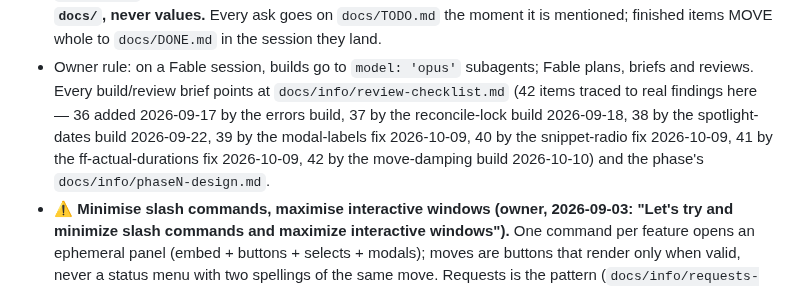
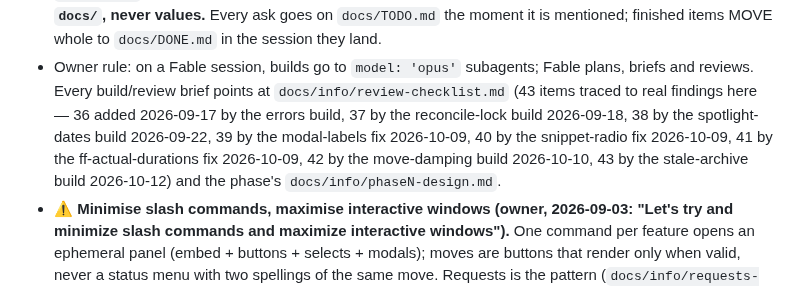
Before and after one commit to skymitch9/black-bloc, a Markdown page: CLAUDE.md, the part around the change. GitHub-like rendering.

```diff
--- a/CLAUDE.md
+++ b/CLAUDE.md
@@ -39,7 +39,7 @@ Thin on purpose. The living state is in `docs/` — **read `docs/README.md`,
   finished items MOVE whole to `docs/DONE.md` in the session they land.
 - Owner rule: on a Fable session, builds go to `model: 'opus'` subagents; Fable plans,
   briefs and reviews. Every build/review brief points at `docs/info/review-checklist.md`
-  (42 items traced to real findings here — 36 added 2026-09-17 by the errors build, 37 by the reconcile-lock build 2026-09-18, 38 by the spotlight-dates build 2026-09-22, 39 by the modal-labels fix 2026-10-09, 40 by the snippet-radio fix 2026-10-09, 41 by the ff-actual-durations fix 2026-10-09, 42 by the move-damping build 2026-10-10) and the phase's `docs/info/phaseN-design.md`.
+  (43 items traced to real findings here — 36 added 2026-09-17 by the errors build, 37 by the reconcile-lock build 2026-09-18, 38 by the spotlight-dates build 2026-09-22, 39 by the modal-labels fix 2026-10-09, 40 by the snippet-radio fix 2026-10-09, 41 by the ff-actual-durations fix 2026-10-09, 42 by the move-damping build 2026-10-10, 43 by the stale-archive build 2026-10-12) and the phase's `docs/info/phaseN-design.md`.
 - ⚠️ **Minimise slash commands, maximise interactive windows (owner, 2026-09-03: "Let's try and
   minimize slash commands and maximize interactive windows").** One command per feature opens an
   ephemeral panel (embed + buttons + selects + modals); moves are buttons that render only when
```
Also changed, not shown: docs/info/review-checklist.md (+3 -1 lines).
